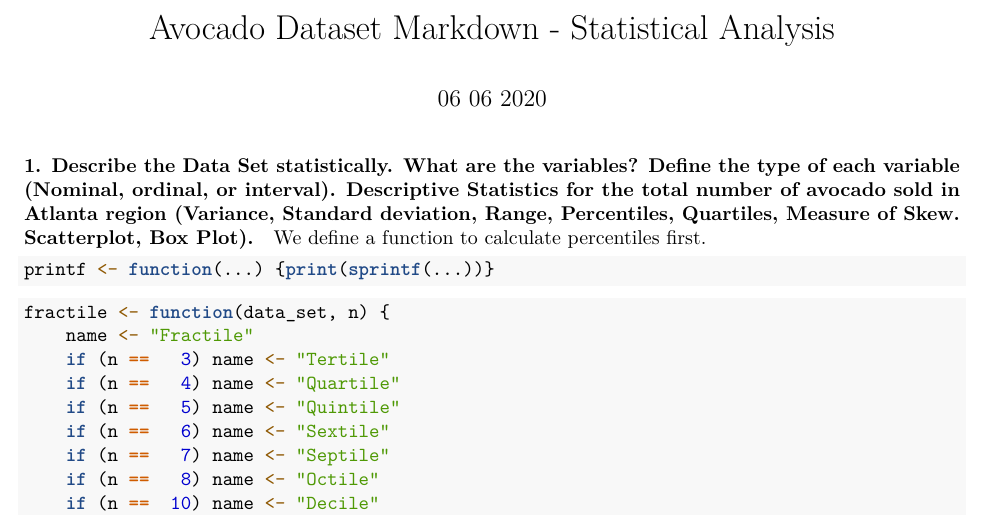
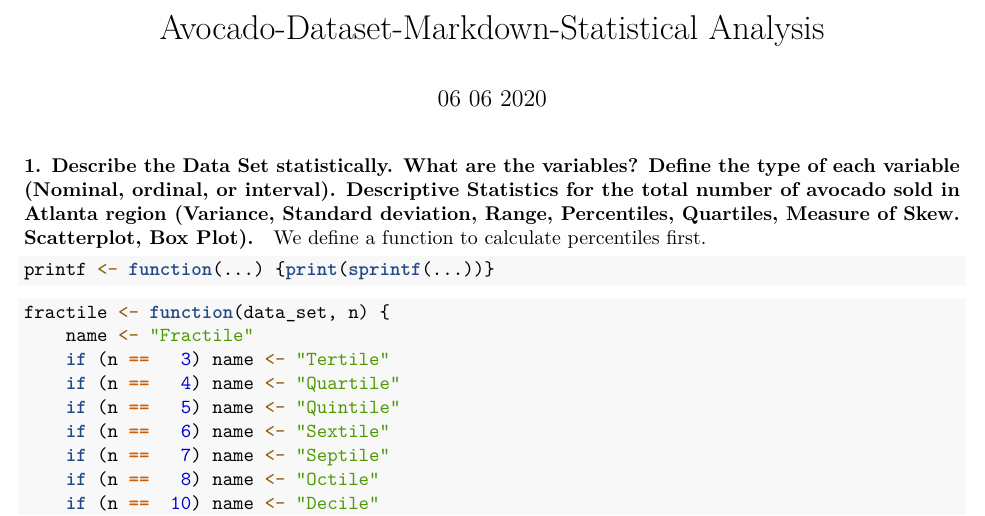
Before and after one commit to Pinnatisect/END311StatisticsProject, an R Markdown document (Avocado Dataset Markdown - Statistical Analysis.Rmd): part of page 1 of 14, cut at the place of the change. Rendered offline with R 4.5, knitr and Pandoc, then LaTeX, with nearby package versions; some code elsewhere in the file could not run offline.

Commit message:
Markdown draft 2

````diff
--- a/Avocado Dataset Markdown - Statistical Analysis.Rmd
+++ b/Avocado Dataset Markdown - Statistical Analysis.Rmd
@@ -1,11 +1,14 @@
 ---
-title: "Avocado Dataset Markdown - Statistical Analysis"
+title: "Avocado-Dataset-Markdown-Statistical Analysis"
 output:
-  word_document: default
   pdf_document: default
   html_document: default
+  word_document: default
 date: "06 06 2020"
 ---
+```{r, include=FALSE}
+options(tinytex.verbose = TRUE)
+```
 
 ```{r setup, include=FALSE}
 knitr::opts_chunk$set(echo = TRUE)
````
